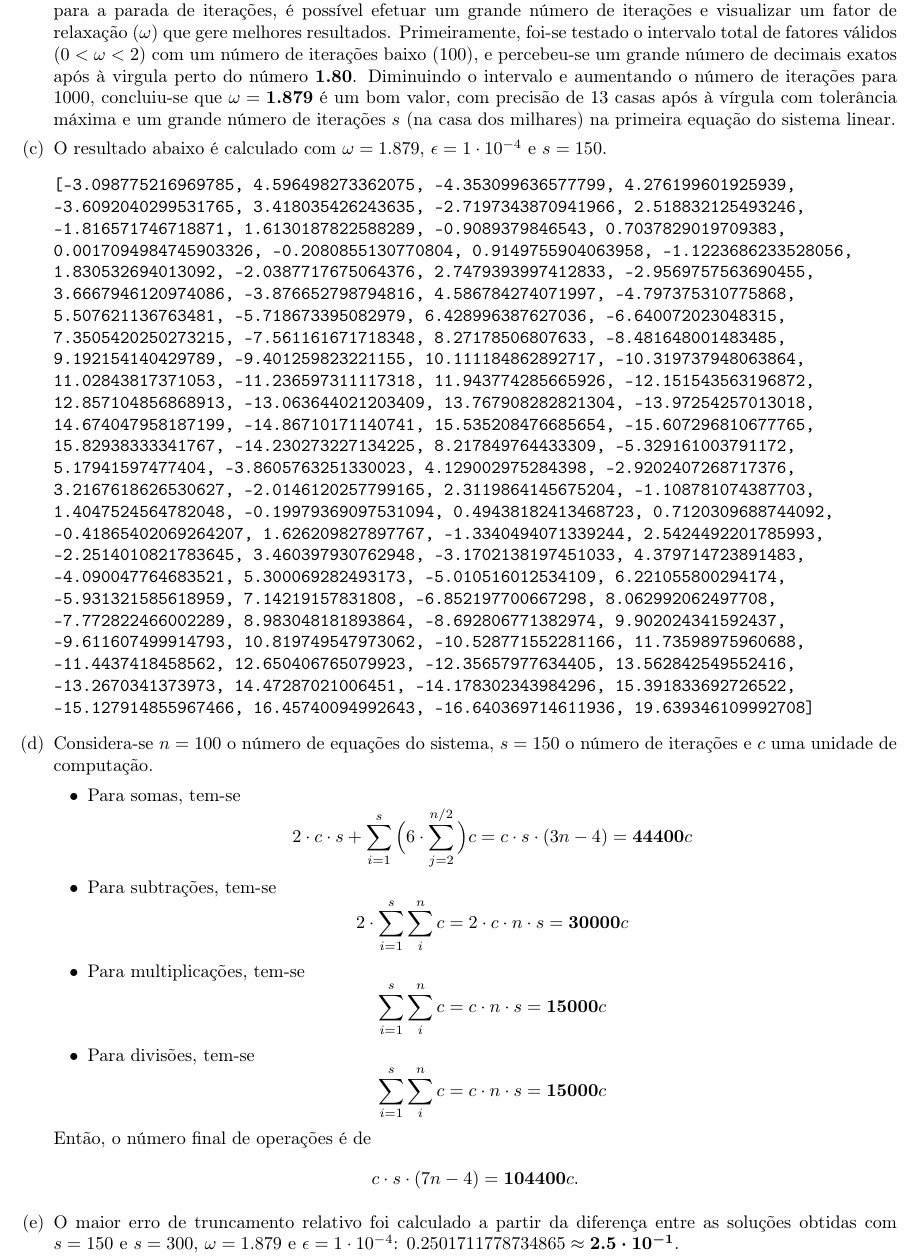
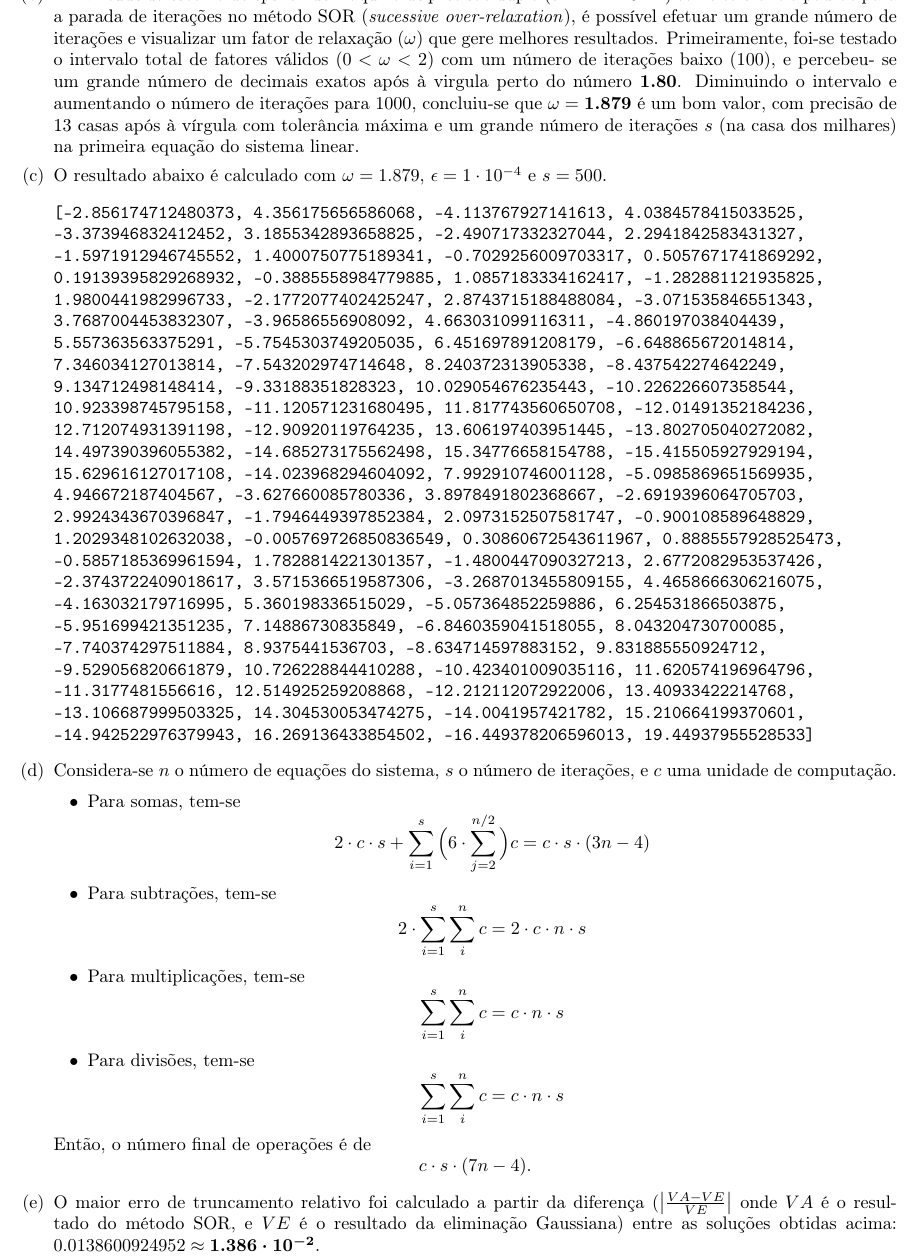
Before and after one commit to zambonin/numerical-recipes, a LaTeX problem sheet (assignments/ine5409_t1.tex): part of page 2 of 2, cut so that both start at the same text. Compiled offline with pdfLaTeX.

Commit message:
ine5409_t1: generic complexity, more precise answers

```diff
--- a/assignments/ine5409_t1.tex
+++ b/assignments/ine5409_t1.tex
@@ -128,81 +121,83 @@ Neste caso, como seu resultado é \verb!False!, nada se pode afirmar sobre a
 convergência desse sistema linear, e assim, fatores de relaxação devem ser
 testados.
 
-\item Em virtude da escolha do épsilon de máquina de precisão dupla
-$(\epsilon \approx 2.22 \cdot 10^{-16})$ como tolerância padrão para a parada
-de iterações, é possível efetuar um grande número de iterações e visualizar um
-fator de relaxação $(\omega)$ que gere melhores resultados. Primeiramente,
-foi-se testado o intervalo total de fatores válidos $(0 < \omega < 2)$ com um
-número de iterações baixo ($100$), e percebeu-se um grande número de decimais
-exatos após à virgula perto do número $\boldsymbol{1.80}$. Diminuindo o
-intervalo e aumentando o número de iterações para $1000$, concluiu-se que
-$\omega = \boldsymbol{1.879}$ é um bom valor, com precisão de 13 casas após à
-vírgula com tolerância máxima e um grande número de iterações $s$ (na casa dos
-milhares) na primeira equação do sistema linear.
+\item Em virtude da escolha do épsilon de máquina de precisão dupla $(\epsilon
+\approx 2.22 \cdot 10^{-16})$ como tolerância padrão para a parada de iterações
+no método SOR (\emph{sucessive over-relaxation}), é possível efetuar um grande
+número de iterações e visualizar um fator de relaxação $(\omega)$ que gere
+melhores resultados. Primeiramente, foi-se testado o intervalo total de fatores
+válidos $(0 < \omega < 2)$ com um número de iterações baixo ($100$), e percebeu-
+se um grande número de decimais exatos após à virgula perto do número
+$\boldsymbol{1.80}$. Diminuindo o intervalo e aumentando o número de iterações
+para $1000$, concluiu-se que $\omega = \boldsymbol{1.879}$ é um bom valor, com
+precisão de 13 casas após à vírgula com tolerância máxima e um grande número de
+iterações $s$ (na casa dos milhares) na primeira equação do sistema linear.
 
 \item O resultado abaixo é calculado com $\omega = 1.879$,
-$\epsilon = 1 \cdot 10^{-4}$ e $s = 150$.
+$\epsilon = 1 \cdot 10^{-4}$ e $s = 500$.
 
 \begin{verbatim}
-[-3.098775216969785, 4.596498273362075, -4.353099636577799, 4.276199601925939,
--3.6092040299531765, 3.418035426243635, -2.7197343870941966, 2.518832125493246,
--1.816571746718871, 1.6130187822588289, -0.9089379846543, 0.7037829019709383,
-0.0017094984745903326, -0.2080855130770804, 0.9149755904063958, -1.1223686233528056,
-1.830532694013092, -2.0387717675064376, 2.7479393997412833, -2.9569757563690455,
-3.6667946120974086, -3.876652798794816, 4.586784274071997, -4.797375310775868,
-5.507621136763481, -5.718673395082979, 6.428996387627036, -6.640072023048315,
-7.3505420250273215, -7.561161671718348, 8.27178506807633, -8.481648001483485,
-9.192154140429789, -9.401259823221155, 10.111184862892717, -10.319737948063864,
-11.02843817371053, -11.236597311117318, 11.943774285665926, -12.151543563196872,
-12.857104856868913, -13.063644021203409, 13.767908282821304, -13.97254257013018,
-14.674047958187199, -14.86710171140741, 15.535208476685654, -15.607296810677765,
-15.82938333341767, -14.230273227134225, 8.217849764433309, -5.329161003791172,
-5.17941597477404, -3.8605763251330023, 4.129002975284398, -2.9202407268717376,
-3.2167618626530627, -2.0146120257799165, 2.3119864145675204, -1.108781074387703,
-1.4047524564782048, -0.19979369097531094, 0.49438182413468723, 0.7120309688744092,
--0.41865402069264207, 1.626209827897767, -1.3340494071339244, 2.5424492201785993,
--2.2514010821783645, 3.460397930762948, -3.1702138197451033, 4.379714723891483,
--4.090047764683521, 5.300069282493173, -5.010516012534109, 6.221055800294174,
--5.931321585618959, 7.14219157831808, -6.852197700667298, 8.062992062497708,
--7.772822466002289, 8.983048181893864, -8.692806771382974, 9.902024341592437,
--9.611607499914793, 10.819749547973062, -10.528771552281166, 11.73598975960688,
--11.4437418458562, 12.650406765079923, -12.35657977634405, 13.562842549552416,
--13.2670341373973, 14.47287021006451, -14.178302343984296, 15.391833692726522,
--15.127914855967466, 16.45740094992643, -16.640369714611936, 19.639346109992708]
+[-2.856174712480373, 4.356175656586068, -4.113767927141613, 4.0384578415033525,
+-3.373946832412452, 3.1855342893658825, -2.490717332327044, 2.2941842583431327,
+-1.5971912946745552, 1.4000750775189341, -0.7029256009703317, 0.5057671741869292,
+0.19139395829268932, -0.3885558984779885, 1.0857183334162417, -1.282881121935825,
+1.9800441982996733, -2.1772077402425247, 2.8743715188488084, -3.071535846551343,
+3.7687004453832307, -3.96586556908092, 4.663031099116311, -4.860197038404439,
+5.557363563375291, -5.7545303749205035, 6.451697891208179, -6.648865672014814,
+7.346034127013814, -7.543202974714648, 8.240372313905338, -8.437542274642249,
+9.134712498148414, -9.33188351828323, 10.029054676235443, -10.226226607358544,
+10.923398745795158, -11.120571231680495, 11.817743560650708, -12.01491352184236,
+12.712074931391198, -12.90920119764235, 13.606197403951445, -13.802705040272082,
+14.497390396055382, -14.685273175562498, 15.34776658154788, -15.415505927929194,
+15.629616127017108, -14.023968294604092, 7.992910746001128, -5.0985869651569935,
+4.946672187404567, -3.627660085780336, 3.8978491802368667, -2.6919396064705703,
+2.9924343670396847, -1.7946449397852384, 2.0973152507581747, -0.900108589648829,
+1.2029348102632038, -0.005769726850836549, 0.30860672543611967, 0.8885557928525473,
+-0.5857185369961594, 1.7828814221301357, -1.4800447090327213, 2.6772082953537426,
+-2.3743722409018617, 3.5715366519587306, -3.2687013455809155, 4.4658666306216075,
+-4.163032179716995, 5.360198336515029, -5.057364852259886, 6.254531866503875,
+-5.951699421351235, 7.14886730835849, -6.8460359041518055, 8.043204730700085,
+-7.740374297511884, 8.9375441536703, -8.634714597883152, 9.831885550924712,
+-9.529056820661879, 10.726228844410288, -10.423401009035116, 11.620574196964796,
+-11.3177481556616, 12.514925259208868, -12.212112072922006, 13.40933422214768,
+-13.106687999503325, 14.304530053474275, -14.0041957421782, 15.210664199370601,
+-14.942522976379943, 16.269136433854502, -16.449378206596013, 19.44937955528533]
 \end{verbatim}
 
-\item Considera-se $n = 100$ o número de equações do sistema, $s = 150$ o
-número de iterações e $c$ uma unidade de computação.
+\item Considera-se $n$ o número de equações do sistema, $s$ o número de
+iterações, e $c$ uma unidade de computação.
 
 \begin{itemize}
 
 \item Para somas, tem-se
 \begin{equation*}
 2 \cdot c \cdot s + \sum_{i=1}^s \Big( 6 \cdot \sum_{j=2}^{n/2} \Big) c
-= c \cdot s \cdot (3n - 4) = \boldsymbol{44400}c
+= c \cdot s \cdot (3n - 4)
 \end{equation*}
 
 \item Para subtrações, tem-se
 \begin{equation*}
 2 \cdot \sum_{i=1}^s \sum_{i}^n c = 2 \cdot c \cdot n \cdot s
-= \boldsymbol{30000}c
 \end{equation*}
 
 \item Para multiplicações, tem-se
 \begin{equation*}
-\sum_{i=1}^s \sum_{i}^n c = c \cdot n \cdot s = \boldsymbol{15000}c
+\sum_{i=1}^s \sum_{i}^n c = c \cdot n \cdot s
 \end{equation*}
 
 \item Para divisões, tem-se
 \begin{equation*}
-\sum_{i=1}^s \sum_{i}^n c = c \cdot n \cdot s = \boldsymbol{15000}c
+\sum_{i=1}^s \sum_{i}^n c = c \cdot n \cdot s
 \end{equation*}
 
 \end{itemize}
 
 Então, o número final de operações é de
 \begin{equation*}
-c \cdot s \cdot (7n - 4) = \boldsymbol{104400}c.
+c \cdot s \cdot (7n - 4).
 \end{equation*}
 
 \item O maior erro de truncamento relativo foi calculado a partir da diferença
+($\big\vert \frac{VA - VE}{VE} \big\vert$ onde $VA$ é o resultado do método SOR,
+e $VE$ é o resultado da eliminação Gaussiana) entre as soluções obtidas acima:
+$0.0138600924952 \approx \boldsymbol{1.386 \cdot 10^{-2}}$.
```
Also changed, not shown: assignments/ine5409_t1.pdf, assignments/ine5409_t1.tex (22 more changed lines).
